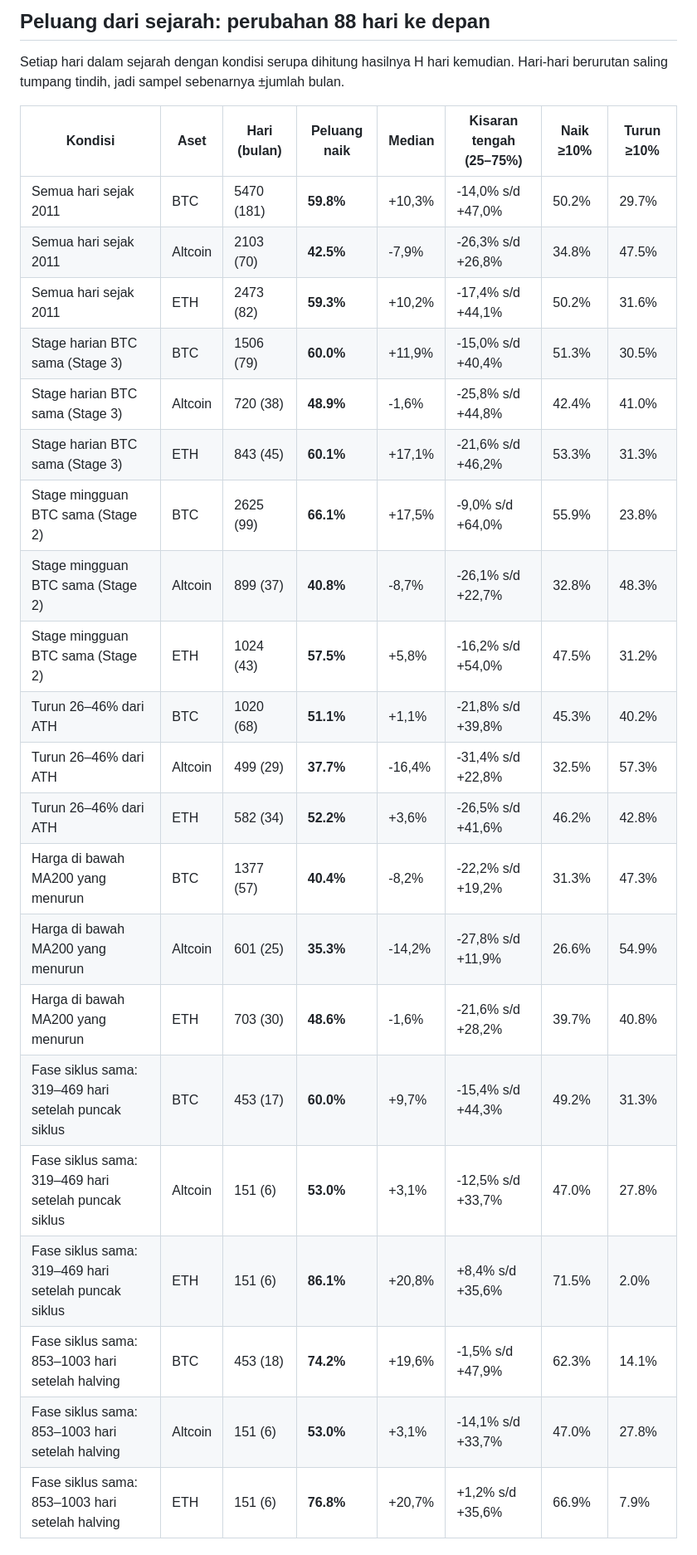
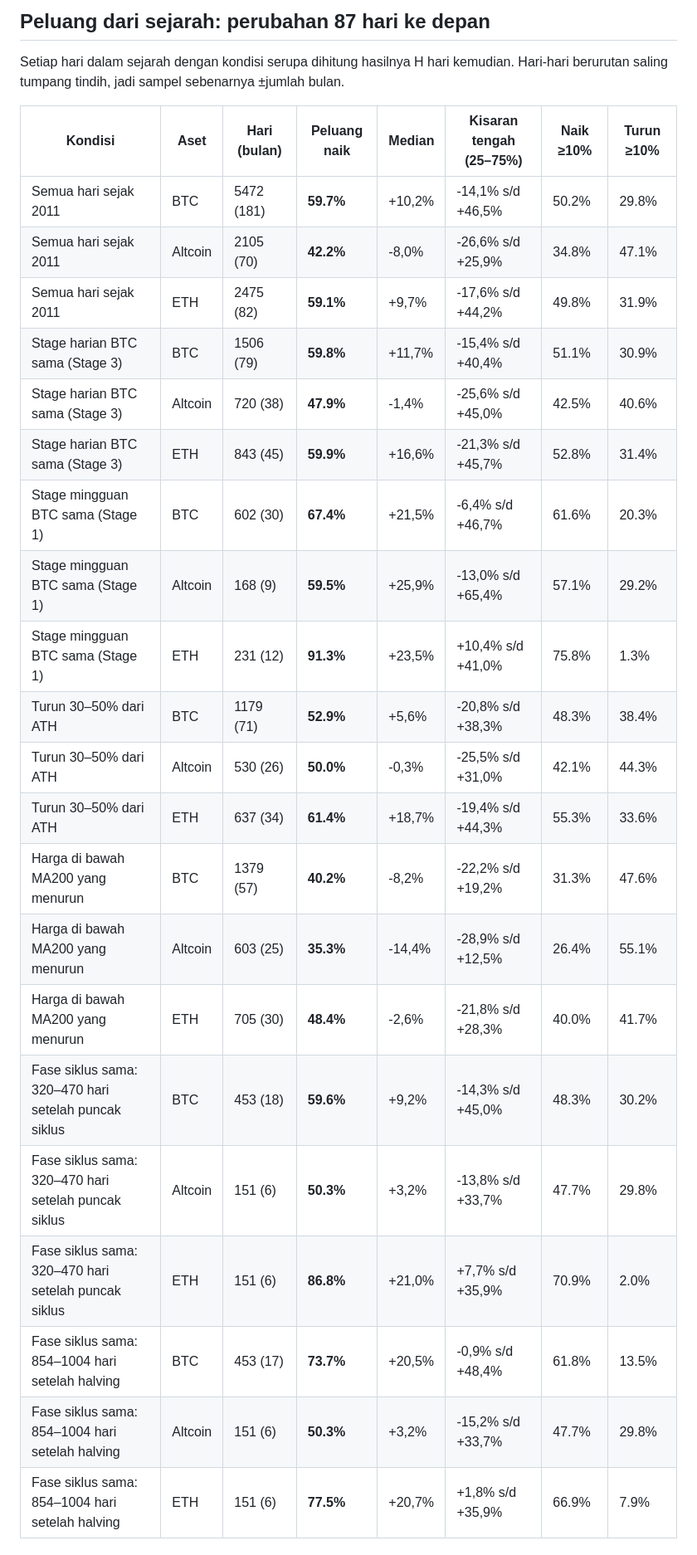
Before and after one commit to BroS94-Fabian/RadarKriptoBroS, a Markdown page: siklus4/LAPORAN.md, the part around one of its changes. Shown at 83% size. Rendered like a GitHub page.

Commit message:
siklus 4 tahun: perbarui hasil

```diff
--- a/siklus4/LAPORAN.md
+++ b/siklus4/LAPORAN.md
@@ -52,29 +52,29 @@ Kemiripan = korelasi bentuk grafik (log harga), 1 = identik, 0 = tidak mirip. Si
 
-## Peluang dari sejarah: perubahan 88 hari ke depan
+## Peluang dari sejarah: perubahan 87 hari ke depan
 
 Setiap hari dalam sejarah dengan kondisi serupa dihitung hasilnya H hari kemudian. Hari-hari berurutan saling tumpang tindih, jadi sampel sebenarnya ±jumlah bulan.
 
 | Kondisi | Aset | Hari (bulan) | Peluang naik | Median | Kisaran tengah (25–75%) | Naik ≥10% | Turun ≥10% |
 |---|---|---|---|---|---|---|---|
-| Semua hari sejak 2011 | BTC | 5470 (181) | **59.8%** | +10,3% | -14,0% s/d +47,0% | 50.2% | 29.7% |
-| Semua hari sejak 2011 | Altcoin | 2103 (70) | **42.5%** | -7,9% | -26,3% s/d +26,8% | 34.8% | 47.5% |
-| Semua hari sejak 2011 | ETH | 2473 (82) | **59.3%** | +10,2% | -17,4% s/d +44,1% | 50.2% | 31.6% |
-| Stage harian BTC sama (Stage 3) | BTC | 1506 (79) | **60.0%** | +11,9% | -15,0% s/d +40,4% | 51.3% | 30.5% |
-| Stage harian BTC sama (Stage 3) | Altcoin | 720 (38) | **48.9%** | -1,6% | -25,8% s/d +44,8% | 42.4% | 41.0% |
-| Stage harian BTC sama (Stage 3) | ETH | 843 (45) | **60.1%** | +17,1% | -21,6% s/d +46,2% | 53.3% | 31.3% |
-| Stage mingguan BTC sama (Stage 2) | BTC | 2625 (99) | **66.1%** | +17,5% | -9,0% s/d +64,0% | 55.9% | 23.8% |
-| Stage mingguan BTC sama (Stage 2) | Altcoin | 899 (37) | **40.8%** | -8,7% | -26,1% s/d +22,7% | 32.8% | 48.3% |
-| Stage mingguan BTC sama (Stage 2) | ETH | 1024 (43) | **57.5%** | +5,8% | -16,2% s/d +54,0% | 47.5% | 31.2% |
-| Turun 26–46% dari ATH | BTC | 1020 (68) | **51.1%** | +1,1% | -21,8% s/d +39,8% | 45.3% | 40.2% |
-| Turun 26–46% dari ATH | Altcoin | 499 (29) | **37.7%** | -16,4% | -31,4% s/d +22,8% | 32.5% | 57.3% |
-| Turun 26–46% dari ATH | ETH | 582 (34) | **52.2%** | +3,6% | -26,5% s/d +41,6% | 46.2% | 42.8% |
-| Harga di bawah MA200 yang menurun | BTC | 1377 (57) | **40.4%** | -8,2% | -22,2% s/d +19,2% | 31.3% | 47.3% |
-| Harga di bawah MA200 yang menurun | Altcoin | 601 (25) | **35.3%** | -14,2% | -27,8% s/d +11,9% | 26.6% | 54.9% |
-| Harga di bawah MA200 yang menurun | ETH | 703 (30) | **48.6%** | -1,6% | -21,6% s/d +28,2% | 39.7% | 40.8% |
-| Fase siklus sama: 319–469 hari setelah puncak siklus | BTC | 453 (17) | **60.0%** | +9,7% | -15,4% s/d +44,3% | 49.2% | 31.3% |
-| Fase siklus sama: 319–469 hari setelah puncak siklus | Altcoin | 151 (6) | **53.0%** | +3,1% | -12,5% s/d +33,7% | 47.0% | 27.8% |
-| Fase siklus sama: 319–469 hari setelah puncak siklus | ETH | 151 (6) | **86.1%** | +20,8% | +8,4% s/d +35,6% | 71.5% | 2.0% |
-| Fase siklus sama: 853–1003 hari setelah halving | BTC | 453 (18) | **74.2%** | +19,6% | -1,5% s/d +47,9% | 62.3% | 14.1% |
-| Fase siklus sama: 853–1003 hari setelah halving | Altcoin | 151 (6) | **53.0%** | +3,1% | -14,1% s/d +33,7% | 47.0% | 27.8% |
-| Fase siklus sama: 853–1003 hari setelah halving | ETH | 151 (6) | **76.8%** | +20,7% | +1,2% s/d +35,6% | 66.9% | 7.9% |
+| Semua hari sejak 2011 | BTC | 5472 (181) | **59.7%** | +10,2% | -14,1% s/d +46,5% | 50.2% | 29.8% |
+| Semua hari sejak 2011 | Altcoin | 2105 (70) | **42.2%** | -8,0% | -26,6% s/d +25,9% | 34.8% | 47.1% |
+| Semua hari sejak 2011 | ETH | 2475 (82) | **59.1%** | +9,7% | -17,6% s/d +44,2% | 49.8% | 31.9% |
+| Stage harian BTC sama (Stage 3) | BTC | 1506 (79) | **59.8%** | +11,7% | -15,4% s/d +40,4% | 51.1% | 30.9% |
+| Stage harian BTC sama (Stage 3) | Altcoin | 720 (38) | **47.9%** | -1,4% | -25,6% s/d +45,0% | 42.5% | 40.6% |
+| Stage harian BTC sama (Stage 3) | ETH | 843 (45) | **59.9%** | +16,6% | -21,3% s/d +45,7% | 52.8% | 31.4% |
+| Stage mingguan BTC sama (Stage 1) | BTC | 602 (30) | **67.4%** | +21,5% | -6,4% s/d +46,7% | 61.6% | 20.3% |
+| Stage mingguan BTC sama (Stage 1) | Altcoin | 168 (9) | **59.5%** | +25,9% | -13,0% s/d +65,4% | 57.1% | 29.2% |
+| Stage mingguan BTC sama (Stage 1) | ETH | 231 (12) | **91.3%** | +23,5% | +10,4% s/d +41,0% | 75.8% | 1.3% |
+| Turun 30–50% dari ATH | BTC | 1179 (71) | **52.9%** | +5,6% | -20,8% s/d +38,3% | 48.3% | 38.4% |
+| Turun 30–50% dari ATH | Altcoin | 530 (26) | **50.0%** | -0,3% | -25,5% s/d +31,0% | 42.1% | 44.3% |
+| Turun 30–50% dari ATH | ETH | 637 (34) | **61.4%** | +18,7% | -19,4% s/d +44,3% | 55.3% | 33.6% |
+| Harga di bawah MA200 yang menurun | BTC | 1379 (57) | **40.2%** | -8,2% | -22,2% s/d +19,2% | 31.3% | 47.6% |
+| Harga di bawah MA200 yang menurun | Altcoin | 603 (25) | **35.3%** | -14,4% | -28,9% s/d +12,5% | 26.4% | 55.1% |
+| Harga di bawah MA200 yang menurun | ETH | 705 (30) | **48.4%** | -2,6% | -21,8% s/d +28,3% | 40.0% | 41.7% |
+| Fase siklus sama: 320–470 hari setelah puncak siklus | BTC | 453 (18) | **59.6%** | +9,2% | -14,3% s/d +45,0% | 48.3% | 30.2% |
+| Fase siklus sama: 320–470 hari setelah puncak siklus | Altcoin | 151 (6) | **50.3%** | +3,2% | -13,8% s/d +33,7% | 47.7% | 29.8% |
+| Fase siklus sama: 320–470 hari setelah puncak siklus | ETH | 151 (6) | **86.8%** | +21,0% | +7,7% s/d +35,9% | 70.9% | 2.0% |
+| Fase siklus sama: 854–1004 hari setelah halving | BTC | 453 (17) | **73.7%** | +20,5% | -0,9% s/d +48,4% | 61.8% | 13.5% |
+| Fase siklus sama: 854–1004 hari setelah halving | Altcoin | 151 (6) | **50.3%** | +3,2% | -15,2% s/d +33,7% | 47.7% | 29.8% |
+| Fase siklus sama: 854–1004 hari setelah halving | ETH | 151 (6) | **77.5%** | +20,7% | +1,8% s/d +35,9% | 66.9% | 7.9% |
 
```
Also changed, not shown: other parts of siklus4/LAPORAN.md (+40 -31 lines), siklus4/grafik.png, siklus4/perbandingan.png, 1 other file.
